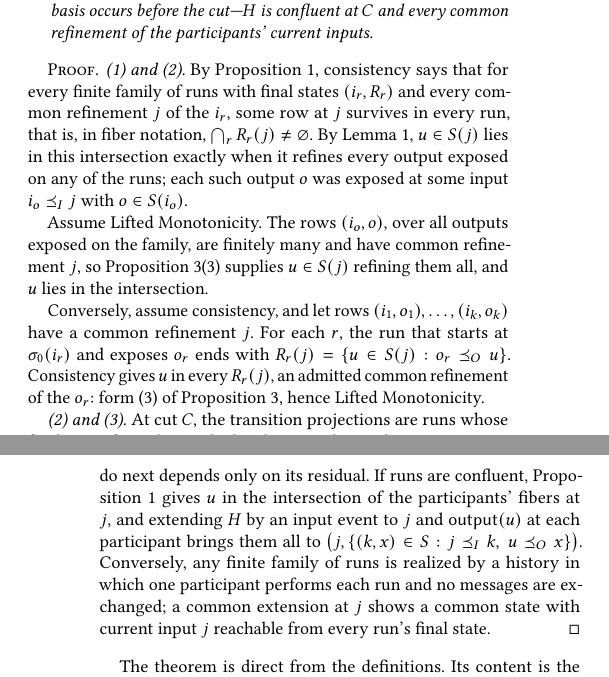
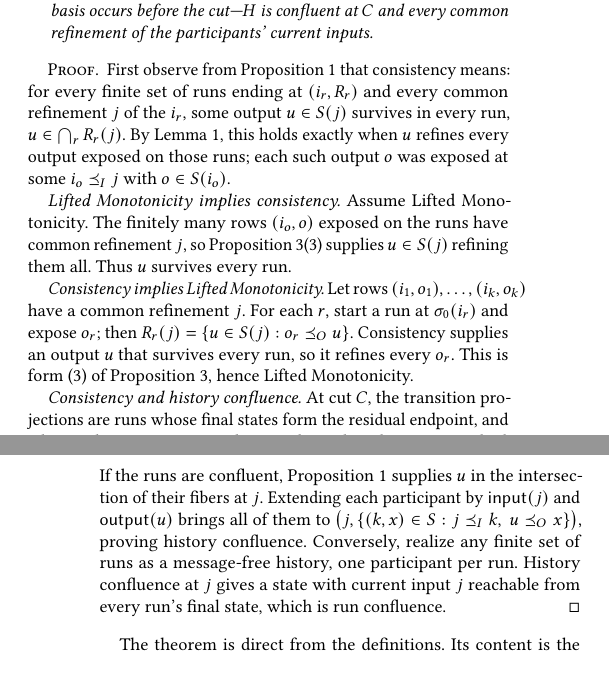
Before and after one commit to jhellerstein/coord-criterion, a LaTeX document (main.tex): two parts of the columns of pages 12 and 13 of 22, joined at a grey line, cut so that both start at the same text, the shorter picture padded with empty space. Compiled offline with pdfLaTeX.

Commit message:
Complete CALM proof: replace fragile item numbers with verbal CALM headings
Organize the proof as Lifted Monotonicity implies consistency, consistency implies Lifted Monotonicity, and consistency and history confluence. State the shared run-intersection observation once at the beginning. This matches the consistency-first theorem order and foregrounds the Consistency As Lifted Monotonicity reading.

```diff
--- a/main.tex
+++ b/main.tex
@@ -1763,37 +1763,38 @@ For an ordered relational specification, the following are equivalent:
 \end{theorem}
 
 \begin{proof}
-\emph{(1) and (2).}  By Proposition~\ref{prop:confluence}, consistency says
-that for every finite family of runs with final states $(i_r,R_r)$ and every common refinement $j$
-of the $i_r$, some row at $j$ survives in every run, that is, in fiber
-notation, $\bigcap_r R_r(j)\neq\varnothing$.  By
-Lemma~\ref{lem:run-residual}, $u\in\fiber{j}$ lies in this intersection
-exactly when it refines every output exposed on any of the runs; each such
-output $o$ was exposed at some input $i_o\InputOrd j$ with $o\in\fiber{i_o}$.
-
-Assume Lifted Monotonicity.  The rows $(i_o,o)$, over all outputs exposed on
-the family, are finitely many and have common refinement $j$, so
+First observe from Proposition~\ref{prop:confluence} that consistency means:
+for every finite set of runs ending at $(i_r,R_r)$ and every common refinement
+$j$ of the $i_r$, some output $u\in\fiber{j}$ survives in every run,
+$u\in\bigcap_rR_r(j)$.  By Lemma~\ref{lem:run-residual}, this holds exactly
+when $u$ refines every output exposed on those runs; each such output $o$ was
+exposed at some $i_o\InputOrd j$ with $o\in\fiber{i_o}$.
+
+\emph{Lifted Monotonicity implies consistency.}
+Assume Lifted Monotonicity.  The finitely many rows $(i_o,o)$ exposed on the
+runs have common refinement $j$, so
 Proposition~\ref{prop:lifted-monotonicity-decomposition}(3) supplies
-$u\in\fiber{j}$ refining them all, and $u$ lies in the intersection.
-
-Conversely, assume consistency, and let rows $(i_1,o_1),\ldots,(i_k,o_k)$ have
-a common refinement $j$.  For each $r$, the run that starts at
-$\sigma_0(i_r)$ and exposes $o_r$ ends with
-$R_r(j)=\{u\in\fiber{j}:o_r\OutputOrd u\}$.
-Consistency gives $u$ in every $R_r(j)$, an admitted common refinement of the
-$o_r$: form~(3) of Proposition~\ref{prop:lifted-monotonicity-decomposition},
-hence Lifted Monotonicity.
-
-\emph{(2) and (3).}  At cut $C$, the transition projections are runs
-whose final states form the residual endpoint.  What each participant can do
-next depends only on its residual.  If runs are confluent, Proposition~\ref{prop:confluence} gives $u$ in the
-intersection of the participants' fibers at $j$, and extending $H$ by an
-input event to $j$ and $\mathsf{output}(u)$ at each participant brings them
-all to $\bigl(j,\{(k,x)\in S:j\InputOrd k,\ u\OutputOrd x\}\bigr)$.
-Conversely, any finite family of runs is realized by a history in which one
-participant performs each run and no messages are exchanged; a common
-extension at $j$ shows a common state with current input $j$ reachable from
-every run's final state.
+$u\in\fiber{j}$ refining them all.  Thus $u$ survives every run.
+
+\emph{Consistency implies Lifted Monotonicity.}
+Let rows $(i_1,o_1),\ldots,(i_k,o_k)$ have a common refinement $j$.  For each
+$r$, start a run at $\sigma_0(i_r)$ and expose $o_r$; then
+$R_r(j)=\{u\in\fiber{j}:o_r\OutputOrd u\}$.  Consistency supplies an output
+$u$ that survives every run, so it refines every $o_r$.  This is form~(3) of
+Proposition~\ref{prop:lifted-monotonicity-decomposition}, hence Lifted
+Monotonicity.
+
+\emph{Consistency and history confluence.}
+At cut $C$, the transition projections are runs whose final states form the
+residual endpoint, and what each participant can do next depends only on its
+residual.  If the runs are confluent, Proposition~\ref{prop:confluence}
+supplies $u$ in the intersection of their fibers at $j$.  Extending each
+participant by $\mathsf{input}(j)$ and $\mathsf{output}(u)$ brings all of them
+to $\bigl(j,\{(k,x)\in S:j\InputOrd k,\ u\OutputOrd x\}\bigr)$, proving
+history confluence.  Conversely, realize any finite set of runs as a
+message-free history, one participant per run.  History confluence at $j$
+gives a state with current input $j$ reachable from every run's final state,
+which is run confluence.
 \end{proof}
 
 The theorem is direct from the definitions.  Its content is the
```
